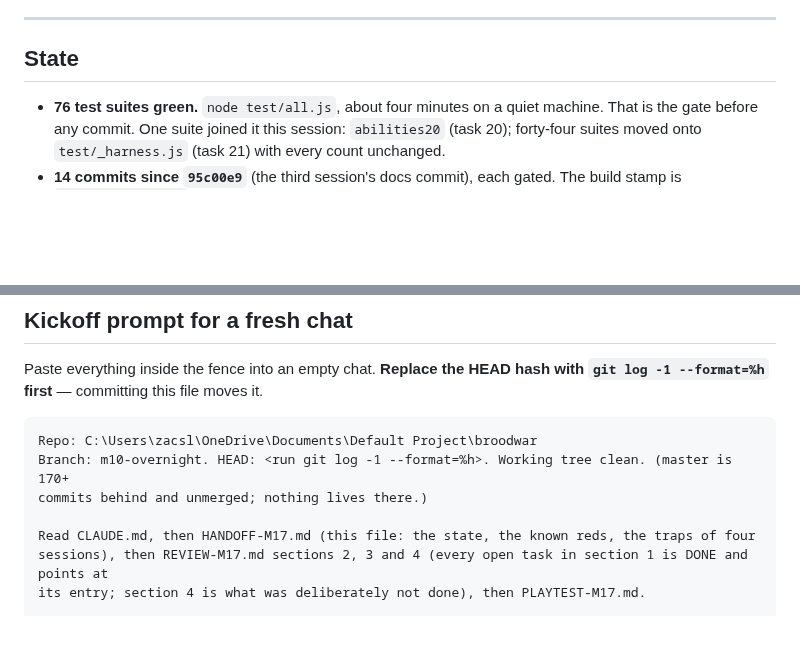
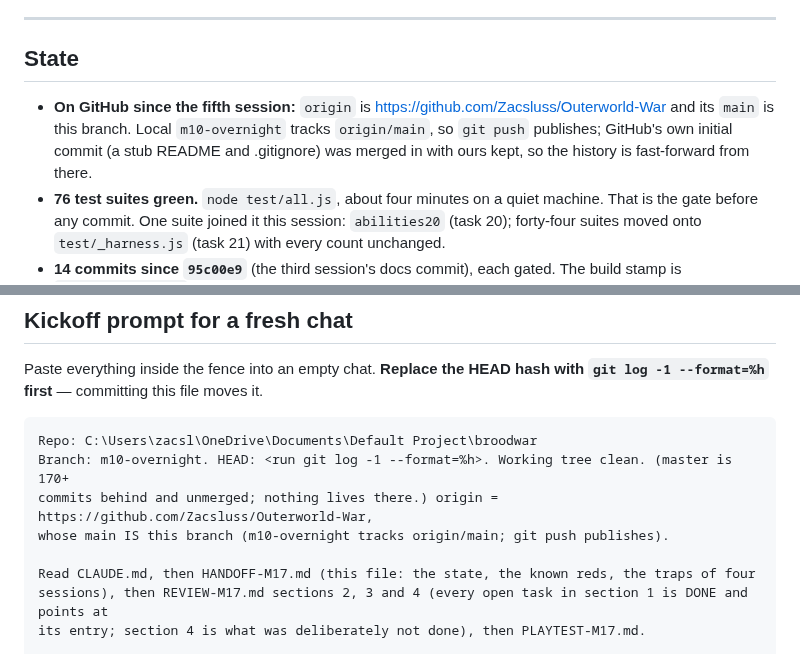
Before and after one commit to Zacsluss/Outerworld-War, a Markdown page: HANDOFF-M17.md, 2 parts joined by grey strips. GitHub-like rendering; blank space fills up the shorter version.

Commit message:
HANDOFF-M17: the repository is on GitHub (origin main is this branch; git push publishes)
Co-Authored-By: Claude Fable 5.1 <noreply@anthropic.com>

````diff
--- a/HANDOFF-M17.md
+++ b/HANDOFF-M17.md
@@ -31,6 +31,9 @@ task 30's re-deal); and the gate is **76 suites** (`abilities20` joined it).
 
 ## State
 
+- **On GitHub since the fifth session:** `origin` is https://github.com/Zacsluss/Outerworld-War and its `main` is
+  this branch. Local `m10-overnight` tracks `origin/main`, so `git push` publishes; GitHub's own initial commit (a
+  stub README and .gitignore) was merged in with ours kept, so the history is fast-forward from there.
 - **76 test suites green.** `node test/all.js`, about four minutes on a quiet machine. That is the gate before
   any commit. One suite joined it this session: `abilities20` (task 20); forty-four suites moved onto
   `test/_harness.js` (task 21) with every count unchanged.
@@ -206,7 +209,8 @@ first** — committing this file moves it.
 ```
 Repo: C:\Users\zacsl\OneDrive\Documents\Default Project\broodwar
 Branch: m10-overnight. HEAD: <run git log -1 --format=%h>. Working tree clean. (master is 170+
-commits behind and unmerged; nothing lives there.)
+commits behind and unmerged; nothing lives there.) origin = https://github.com/Zacsluss/Outerworld-War,
+whose main IS this branch (m10-overnight tracks origin/main; git push publishes).
 
 Read CLAUDE.md, then HANDOFF-M17.md (this file: the state, the known reds, the traps of four
 sessions), then REVIEW-M17.md sections 2, 3 and 4 (every open task in section 1 is DONE and points at
````
